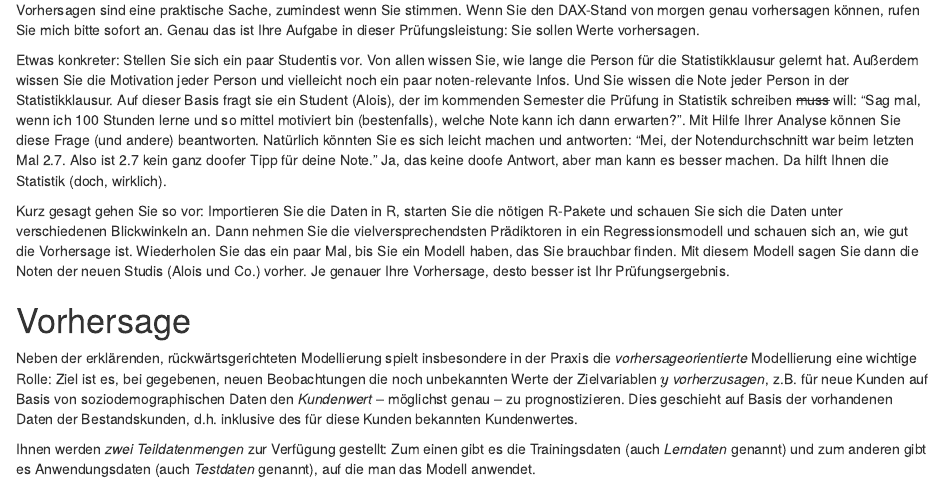
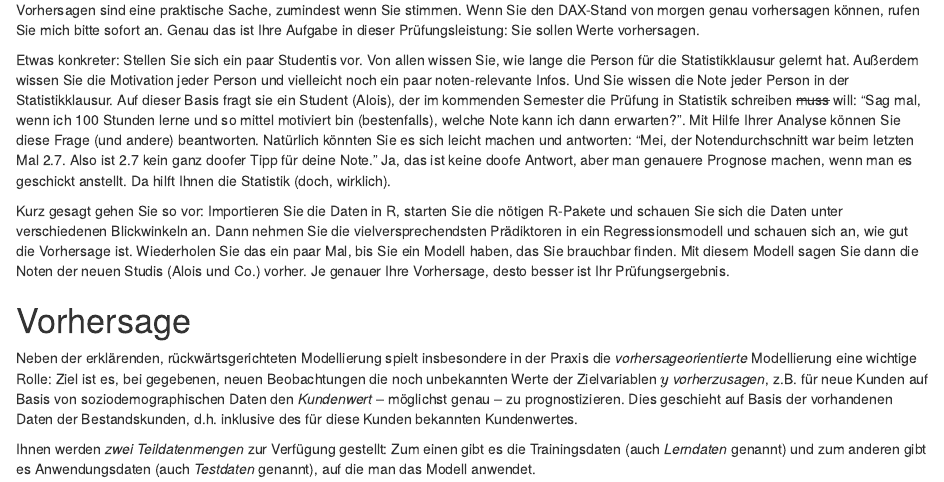
Before and after one commit to sebastiansauer/vorhersagemodellierung, an R Markdown document (Hinweise-Prognosewettbewerb.Rmd): the page in a window 1100 px wide, from 230 px down. Rendered offline with R 4.5, knitr and Pandoc, with nearby package versions; drawn as R Markdown's standard HTML page in place of the format the file asks for.

Commit message:
fix typo

```diff
--- a/Hinweise-Prognosewettbewerb.Rmd
+++ b/Hinweise-Prognosewettbewerb.Rmd
@@ -37,7 +37,8 @@ Mit Hilfe Ihrer Analyse können Sie diese Frage (und andere) beantworten.
 Natürlich könnten Sie es sich leicht machen und antworten:
 "Mei, der Notendurchschnitt war beim letzten Mal 2.7.
 Also ist 2.7 kein ganz doofer Tipp für deine Note."
-Ja, das keine doofe Antwort, aber man kann es besser machen.
+Ja, das ist keine doofe Antwort, aber man genauere Prognose machen,
+wenn man es geschickt anstellt.
 Da hilft Ihnen die Statistik (doch, wirklich).
 
 Kurz gesagt gehen Sie so vor:
```
Also changed, not shown: Hinweise-Prognosewettbewerb.html.
